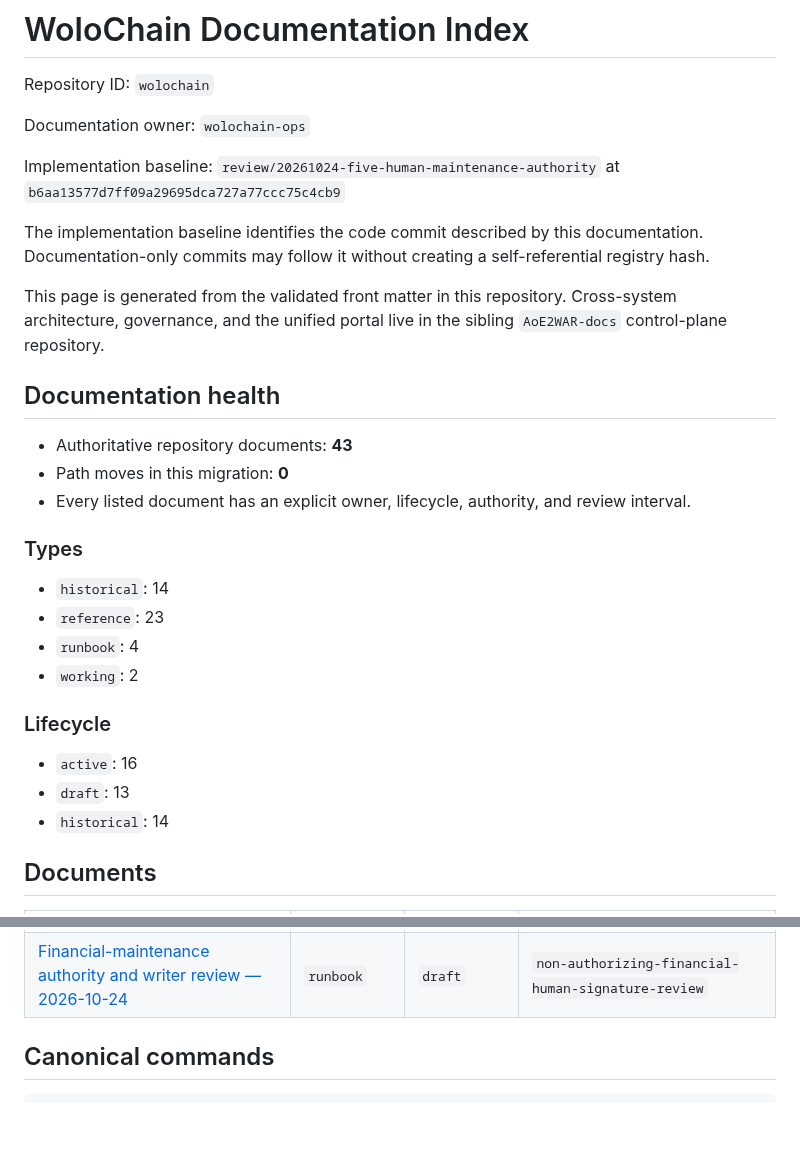
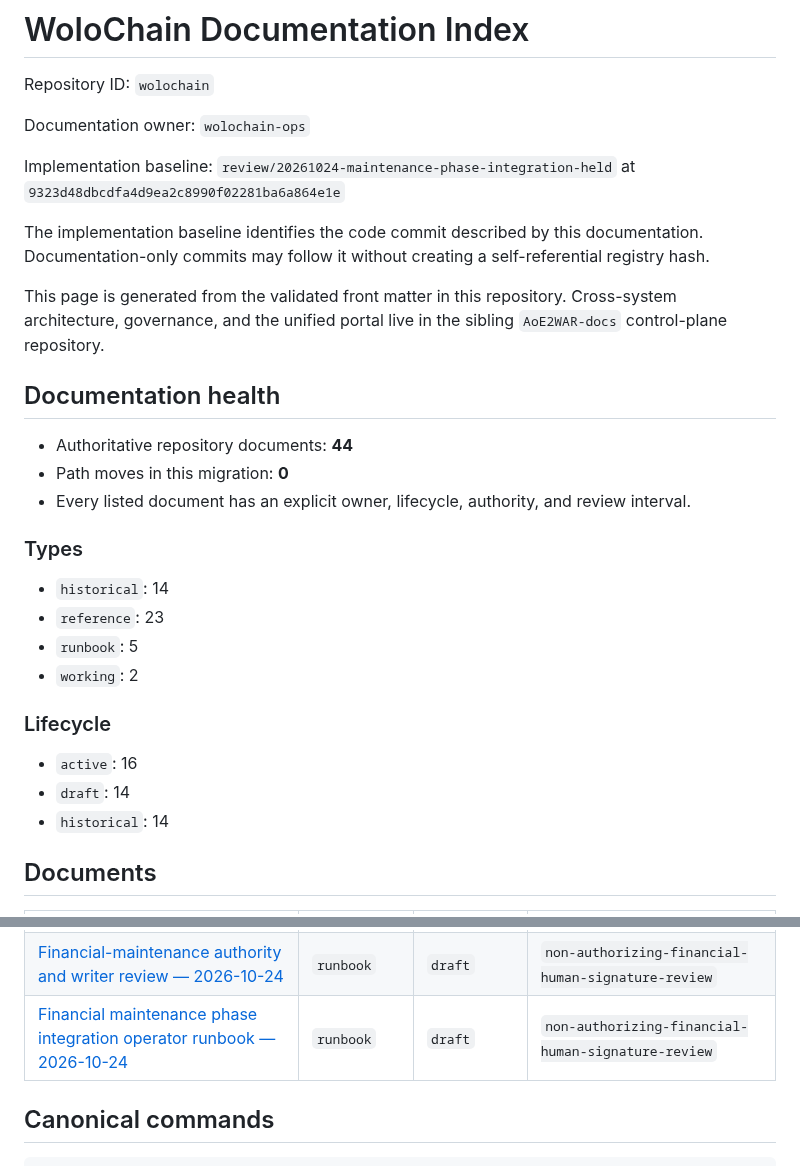
Before and after one commit to Emaren/wolochain, a Markdown page: docs/DOCUMENTATION_CONTROL_PLANE.md, 2 parts joined by grey strips. Rendered like a GitHub page; blank space fills up the shorter version.

Commit message:
docs(finance): seal INDEX DocsV2 generated baseline for phase gate review

```diff
--- a/docs/DOCUMENTATION_CONTROL_PLANE.md
+++ b/docs/DOCUMENTATION_CONTROL_PLANE.md
@@ -19,7 +19,7 @@ Repository ID: `wolochain`
 
 Documentation owner: `wolochain-ops`
 
-Implementation baseline: `review/20261024-five-human-maintenance-authority` at `b6aa13577d7ff09a29695dca727a77ccc75c4cb9`
+Implementation baseline: `review/20261024-maintenance-phase-integration-held` at `9323d48dbcdfa4d9ea2c8990f02281ba6a864e1e`
 
 The implementation baseline identifies the code commit described by this documentation. Documentation-only commits may follow it without creating a self-referential registry hash.
 
@@ -27,7 +27,7 @@ This page is generated from the validated front matter in this repository. Cross
 
 ## Documentation health
 
-- Authoritative repository documents: **43**
+- Authoritative repository documents: **44**
 - Path moves in this migration: **0**
 - Every listed document has an explicit owner, lifecycle, authority, and review interval.
 
@@ -35,13 +35,13 @@ This page is generated from the validated front matter in this repository. Cross
 
 - `historical`: 14
 - `reference`: 23
-- `runbook`: 4
+- `runbook`: 5
 - `working`: 2
 
 ### Lifecycle
 
 - `active`: 16
-- `draft`: 13
+- `draft`: 14
 - `historical`: 14
 
 ## Documents
@@ -90,6 +90,7 @@ This page is generated from the validated front matter in this repository. Cross
 | [WoloChain Mainnet Validator Gentx Checklist](../mainnet-prep/genesis/VALIDATOR_GENTX_CHECKLIST.md) | `historical` | `historical` | `prelaunch-validator-gentx-evidence` |
 | [WoloChain Mainnet Nginx Notes](../mainnet-prep/nginx/README.md) | `reference` | `active` | `mainnet-nginx-routing-reference` |
 | [Financial-maintenance authority and writer review — 2026-10-24](../reviews/financial-maintenance/20261024-human-authority-and-writer-closeout.md) | `runbook` | `draft` | `non-authorizing-financial-human-signature-review` |
+| [Financial maintenance phase integration operator runbook — 2026-10-24](../reviews/financial-maintenance/20261024-phase-integration-operator-runbook.md) | `runbook` | `draft` | `non-authorizing-financial-human-signature-review` |
 
 ## Canonical commands
 
```
